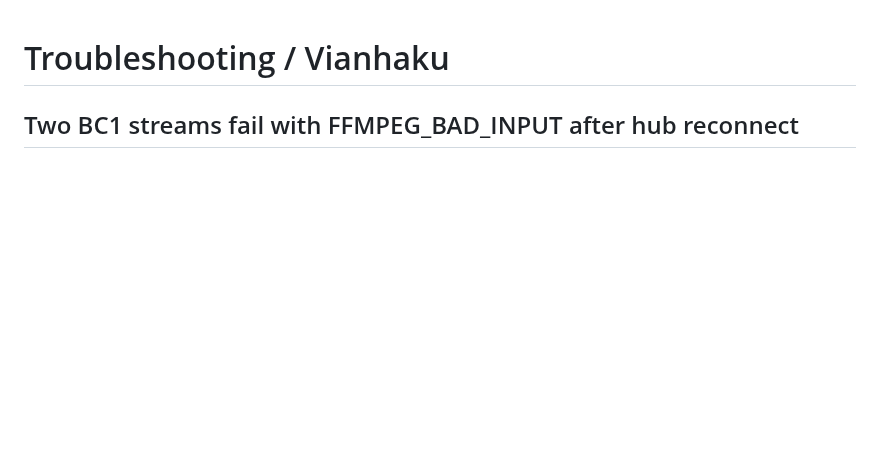
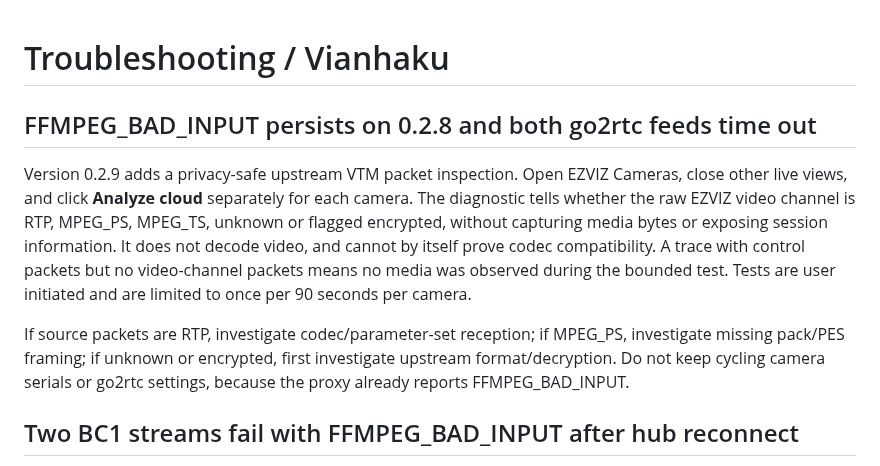
Before and after one commit to artepe/ezviz-bc1-w2h-home-assistant., a Markdown page: docs/TROUBLESHOOTING.md, the part around the change. GitHub-like rendering; blank space fills up the shorter version.

Commit message:
EZVIZ 0.2.9: privacy-safe per-camera source-format diagnostic

```diff
--- a/docs/TROUBLESHOOTING.md
+++ b/docs/TROUBLESHOOTING.md
@@ -1,4 +1,11 @@
 # Troubleshooting / Vianhaku
+
+## FFMPEG_BAD_INPUT persists on 0.2.8 and both go2rtc feeds time out
+
+Version 0.2.9 adds a privacy-safe upstream VTM packet inspection. Open EZVIZ Cameras, close other live views, and click **Analyze cloud** separately for each camera. The diagnostic tells whether the raw EZVIZ video channel is RTP, MPEG_PS, MPEG_TS, unknown or flagged encrypted, without capturing media bytes or exposing session information. It does not decode video, and cannot by itself prove codec compatibility. A trace with control packets but no video-channel packets means no media was observed during the bounded test. Tests are user initiated and are limited to once per 90 seconds per camera.
+
+If source packets are RTP, investigate codec/parameter-set reception; if MPEG_PS, investigate missing pack/PES framing; if unknown or encrypted, first investigate upstream format/decryption. Do not keep cycling camera serials or go2rtc settings, because the proxy already reports FFMPEG_BAD_INPUT.
+
 
 ## Two BC1 streams fail with FFMPEG_BAD_INPUT after hub reconnect
 
```
